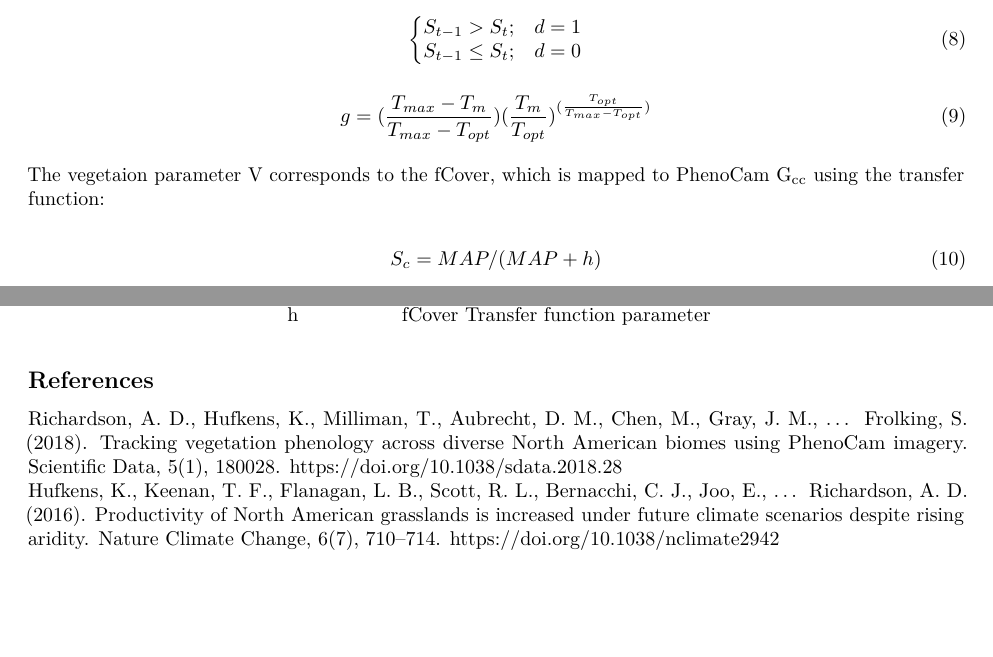
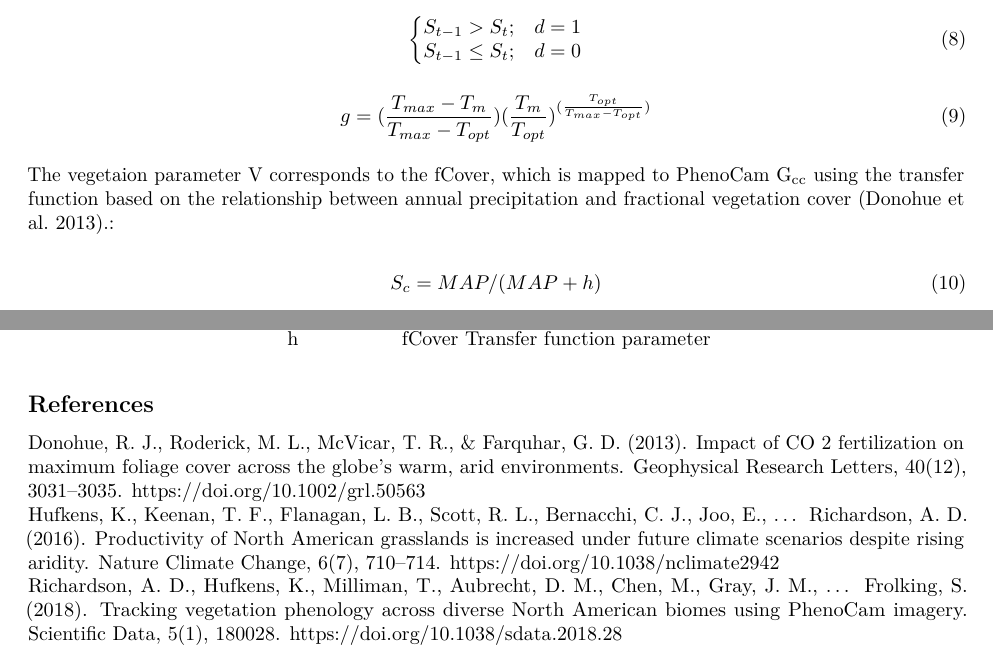
Before and after one commit to sdtaylor/PhenograssReplication, an R Markdown document (manuscript/supplement2.Rmd): two parts of pages 1 and 2 of 2, joined at a grey line, cut so that both start at the same text. Rendered offline with R 4.5, knitr and Pandoc, then LaTeX, with nearby package versions.

Commit message:
add MAP scaling reference

```diff
--- a/manuscript/supplement2.Rmd
+++ b/manuscript/supplement2.Rmd
@@ -51,7 +51,7 @@ S_{t-1} \leq  S_{t}; & d=0
 g = (\frac{T_{max}-T_{m}}{T_{max}-T_{opt}})(\frac{T_{m}}{T_{opt}})^{(\frac{T_{opt}}{T_{max}-T_{opt}})}
 \end{equation}
 
-The vegetaion parameter V corresponds to the fCover, which is mapped to PhenoCam G\textsubscript{cc} using the transfer function:
+The vegetaion parameter V corresponds to the fCover, which is mapped to PhenoCam G\textsubscript{cc} using the transfer function based on the relationship between annual precipitation and fractional vegetation cover (Donohue et al. 2013).:
 
 \begin{equation}
 S_{c} = MAP/(MAP+h)
@@ -101,5 +101,6 @@ Where G\textsubscript{dn}, R\textsubscript{dn}, and B\textsubscript{dn} are the
 \end{table}
 
 ## References
+Donohue, R. J., Roderick, M. L., McVicar, T. R., & Farquhar, G. D. (2013). Impact of CO 2 fertilization on maximum foliage cover across the globe’s warm, arid environments. Geophysical Research Letters, 40(12), 3031–3035. https://doi.org/10.1002/grl.50563
+Hufkens, K., Keenan, T. F., Flanagan, L. B., Scott, R. L., Bernacchi, C. J., Joo, E., … Richardson, A. D. (2016). Productivity of North American grasslands is increased under future climate scenarios despite rising aridity. Nature Climate Change, 6(7), 710–714. https://doi.org/10.1038/nclimate2942
 Richardson, A. D., Hufkens, K., Milliman, T., Aubrecht, D. M., Chen, M., Gray, J. M., … Frolking, S. (2018). Tracking vegetation phenology across diverse North American biomes using PhenoCam imagery. Scientific Data, 5(1), 180028. https://doi.org/10.1038/sdata.2018.28
-Hufkens, K., Keenan, T. F., Flanagan, L. B., Scott, R. L., Bernacchi, C. J., Joo, E., … Richardson, A. D. (2016). Productivity of North American grasslands is increased under future climate scenarios despite rising aridity. Nature Climate Change, 6(7), 710–714. https://doi.org/10.1038/nclimate2942
```
